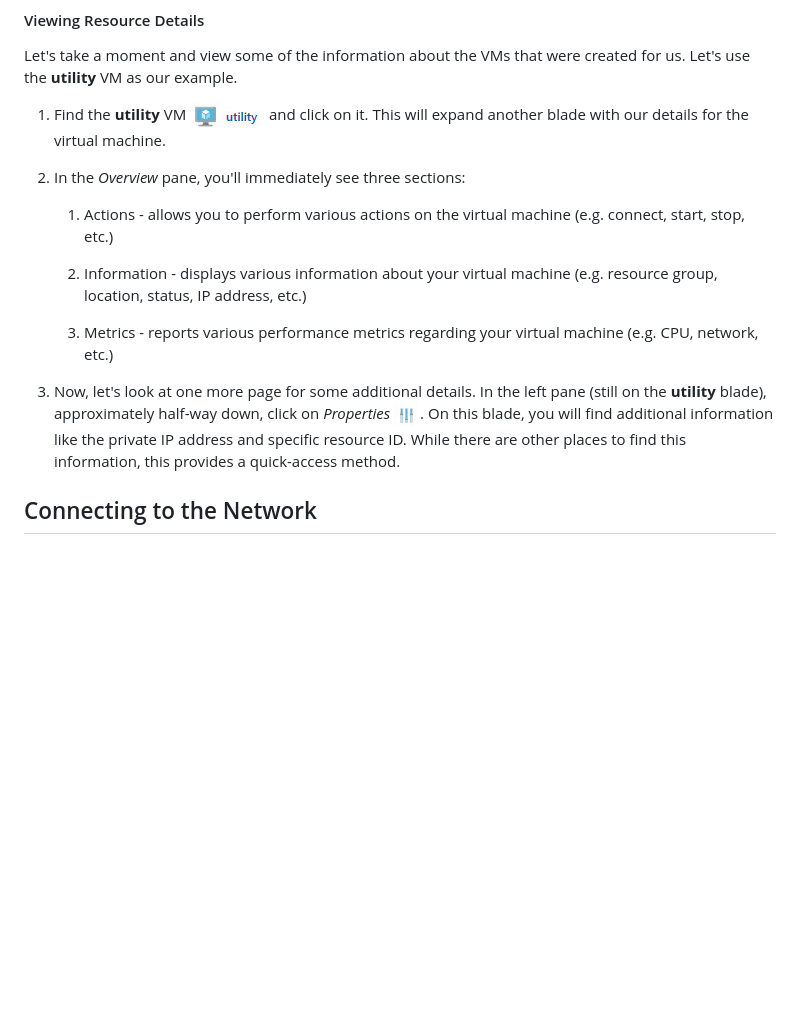
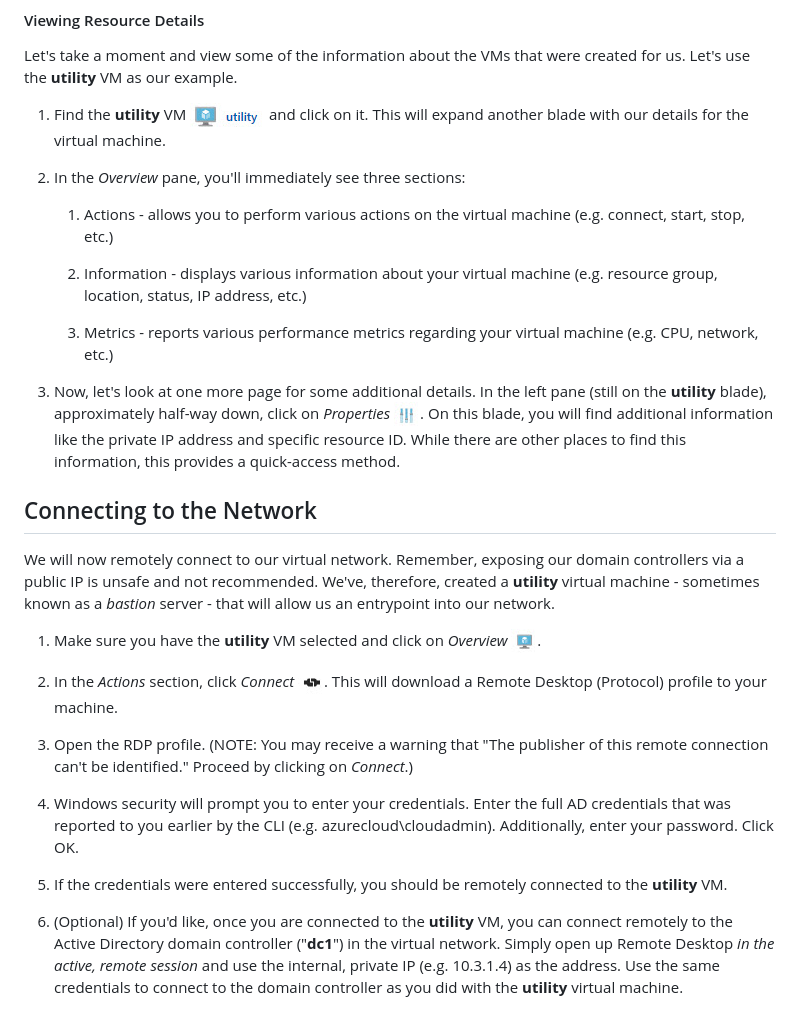
Before and after one commit to AzureWorkshops/Azure-AD-Connect, a Markdown page: docs/02_Courseware/00_Exploring_Azure.md, the part around the change printed below. Drawn GitHub-style; pictures changed too: docs/images/connect_icon.jpg (added), docs/images/overview_icon.jpg (added); blank space fills up the shorter version.

Commit message:
finished connecting to the network

```diff
--- a/docs/02_Courseware/00_Exploring_Azure.md
+++ b/docs/02_Courseware/00_Exploring_Azure.md
@@ -48,2 +48,15 @@ Let's take a moment and view some of the information about the VMs that were cre
 
 ## Connecting to the Network
+We will now remotely connect to our virtual network.  Remember, exposing our domain controllers via a public IP is unsafe and not recommended.  We've, therefore, created a **utility** virtual machine - sometimes known as a _bastion_ server - that will allow us an entrypoint into our network.
+
+  1. Make sure you have the **utility** VM selected and click on _Overview_ <img src="../images/overview_icon.jpg" style="display: inline; margin:0px 5px;box-shadow: 2px 2px 2px #999;border:1px solid #ccc;"/>.
+
+  2. In the _Actions_ section, click _Connect_ <img src="../images/connect_icon.jpg" style="display: inline; margin:0px 5px;box-shadow: 2px 2px 2px #999;border:1px solid #ccc;"/>. This will download a Remote Desktop (Protocol) profile to your machine.
+
+  3. Open the RDP profile. (NOTE: You may receive a warning that "The publisher of this remote connection can't be identified." Proceed by clicking on _Connect_.)
+
+  4. Windows security will prompt you to enter your credentials. Enter the full AD credentials that was reported to you earlier by the CLI (e.g. azurecloud\cloudadmin). Additionally, enter your password. Click OK.
+
+  5. If the credentials were entered successfully, you should be remotely connected to the **utility** VM.
+
+  6. (Optional) If you'd like, once you are connected to the **utility** VM, you can connect remotely to the Active Directory domain controller ("**dc1**") in the virtual network.  Simply open up Remote Desktop _in the active, remote session_ and use the internal, private IP (e.g. 10.3.1.4) as the address.  Use the same credentials to connect to the domain controller as you did with the **utility** virtual machine.
```
Also changed, not shown: other parts of docs/02_Courseware/00_Exploring_Azure.md (+5 -5 lines).
